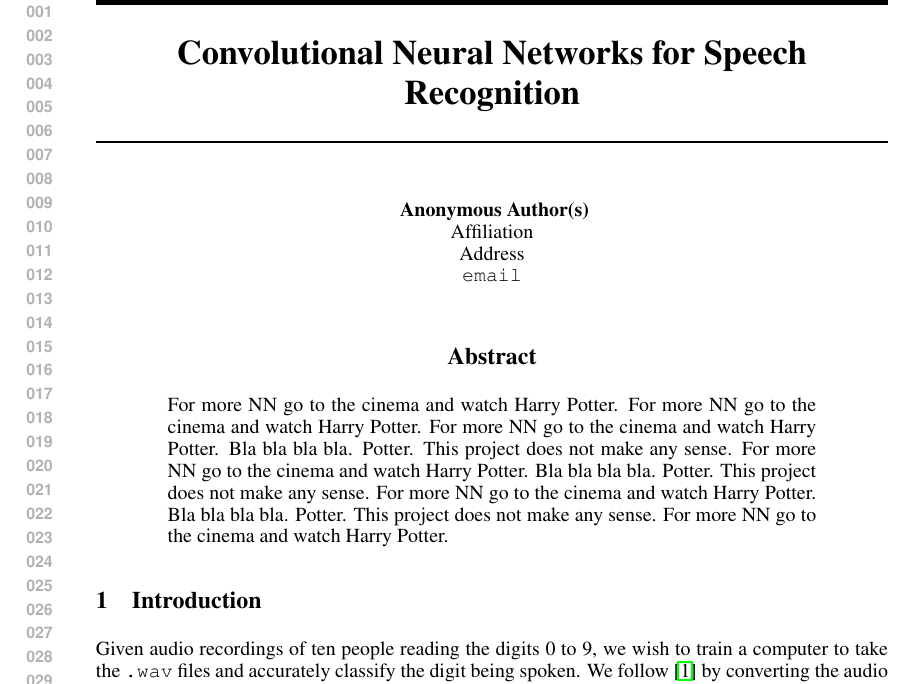
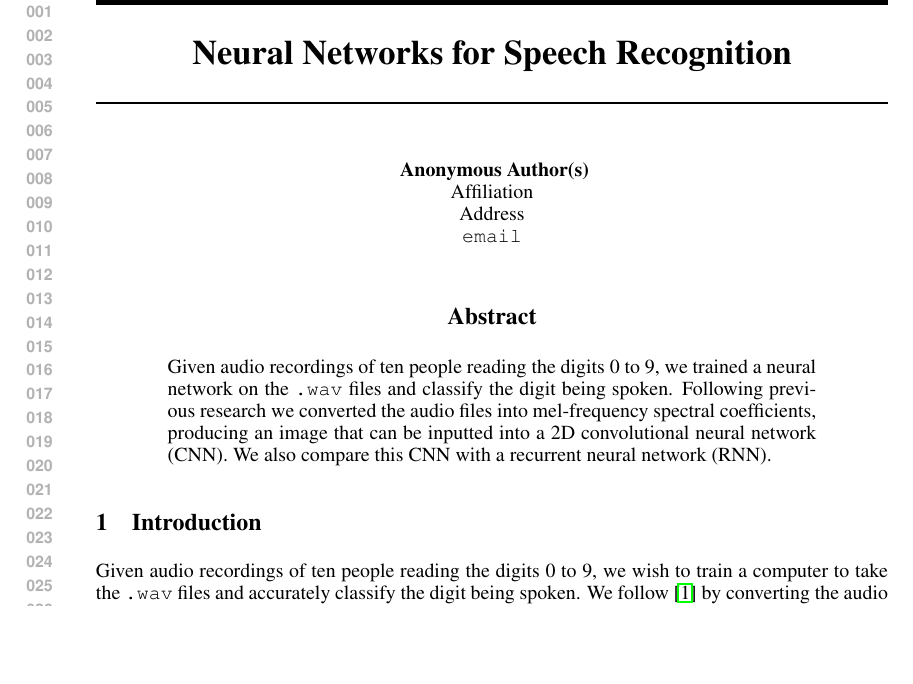
Before and after one commit to stella-gao/digits, a LaTeX paper (report/report.tex): part of page 1 of 8, cut so that both start at the same text, the shorter picture padded with empty space. Compiled offline with pdfLaTeX.

Commit message:
Added abstract

```diff
--- a/report/report.tex
+++ b/report/report.tex
@@ -12,7 +12,7 @@
 
 \bibliographystyle{plain}
 
-\title{Convolutional Neural Networks for Speech Recognition}
+\title{Neural Networks for Speech Recognition}
 
 
 \author{
@@ -39,8 +39,7 @@ Beniamino Hadj-Amar \\
 
 
 \begin{abstract}
-For more NN go to the cinema and watch Harry Potter.  For more NN go to the cinema and watch Harry Potter. For more NN go to the cinema and watch Harry Potter.
-Bla bla bla bla. Potter. This project does not make any sense. For more NN go to the cinema and watch Harry Potter. Bla bla bla bla. Potter. This project does not make any sense. For more NN go to the cinema and watch Harry Potter. Bla bla bla bla. Potter. This project does not make any sense. For more NN go to the cinema and watch Harry Potter.
+Given audio recordings of ten people reading the digits 0 to 9, we trained a neural network on the \texttt{.wav} files and classify the digit being spoken. Following previous research we  converted the audio files into mel-frequency spectral coefficients, producing an image that can be inputted into a 2D convolutional neural network (CNN). We also compare this CNN with a recurrent neural network (RNN).
 \end{abstract}
 
 
```
